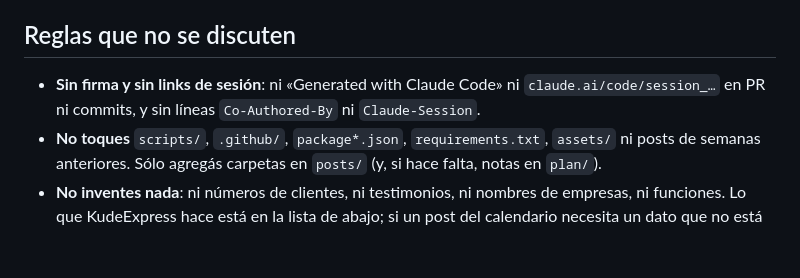
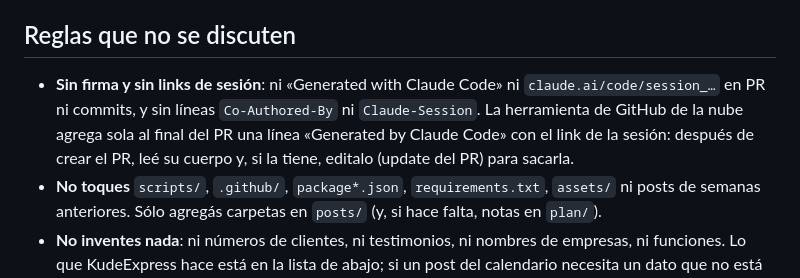
Before and after one commit to shaggydo0/c2tech-social, a Markdown page: CLAUDE.md, the part around the change. GitHub-like rendering; blank space fills up the shorter version.

Commit message:
La rutina saca la línea de firma que agrega la herramienta de GitHub

```diff
--- a/CLAUDE.md
+++ b/CLAUDE.md
@@ -21,7 +21,7 @@ Una rutina de Claude en la nube corre los jueves y prepara **la semana siguiente
 
 ## Reglas que no se discuten
 
-- **Sin firma y sin links de sesión**: ni «Generated with Claude Code» ni `claude.ai/code/session_…` en PR ni commits, y sin líneas `Co-Authored-By` ni `Claude-Session`.
+- **Sin firma y sin links de sesión**: ni «Generated with Claude Code» ni `claude.ai/code/session_…` en PR ni commits, y sin líneas `Co-Authored-By` ni `Claude-Session`. La herramienta de GitHub de la nube agrega sola al final del PR una línea «Generated by Claude Code» con el link de la sesión: después de crear el PR, leé su cuerpo y, si la tiene, editalo (update del PR) para sacarla.
 - **No toques** `scripts/`, `.github/`, `package*.json`, `requirements.txt`, `assets/` ni posts de semanas anteriores. Sólo agregás carpetas en `posts/` (y, si hace falta, notas en `plan/`).
 - **No inventes nada**: ni números de clientes, ni testimonios, ni nombres de empresas, ni funciones. Lo que KudeExpress hace está en la lista de abajo; si un post del calendario necesita un dato que no está acá, no lo hagas y explicalo en el PR.
 - **No repitas** lo ya publicado (lista abajo y todo lo que hay en `posts/`).
```
